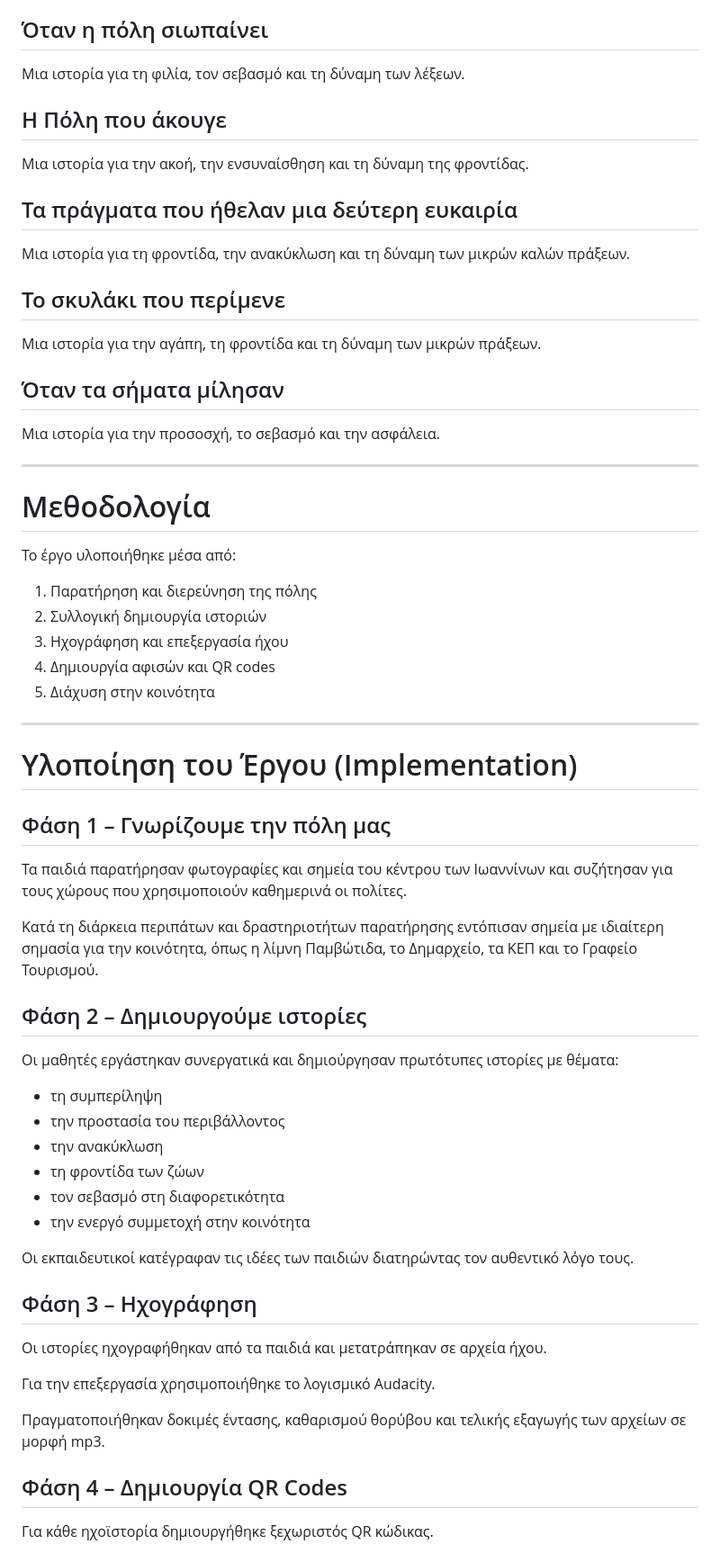
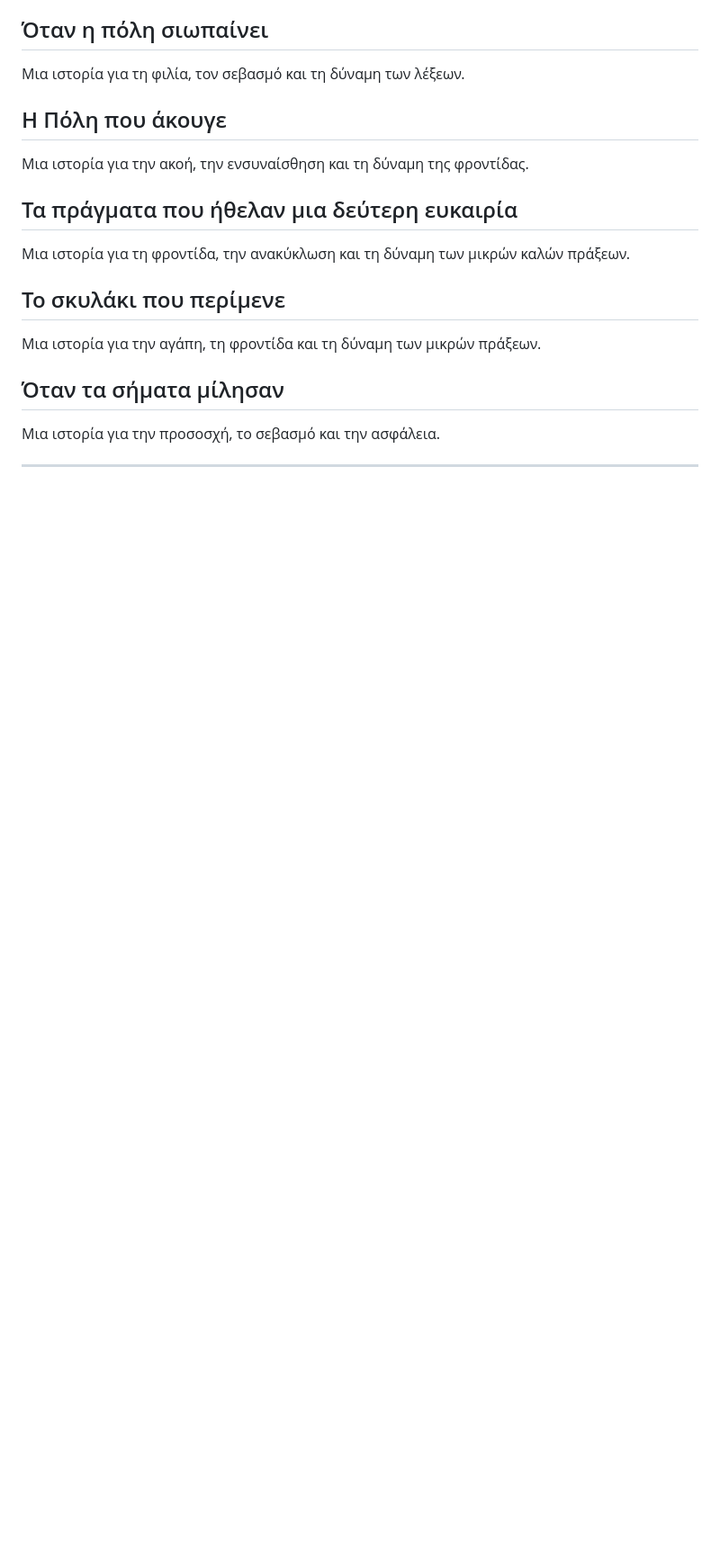
Before and after one commit to 34peirnipioan/h_poli_mas_milaei, a Markdown page: README.md, the part around one of its changes. Shown at 90% size. Drawn GitHub-style; blank space fills up the shorter version.

```diff
--- a/README.md
+++ b/README.md
@@ -121,48 +121,3 @@ https://sites.google.com/view/i-poli-mas-milaei
 
 ---
 
-# Μεθοδολογία
-
-Το έργο υλοποιήθηκε μέσα από:
-
-1. Παρατήρηση και διερεύνηση της πόλης
-2. Συλλογική δημιουργία ιστοριών
-3. Ηχογράφηση και επεξεργασία ήχου
-4. Δημιουργία αφισών και QR codes
-5. Διάχυση στην κοινότητα
-
----
-
-# Υλοποίηση του Έργου (Implementation)
-
-## Φάση 1 – Γνωρίζουμε την πόλη μας
-
-Τα παιδιά παρατήρησαν φωτογραφίες και σημεία του κέντρου των Ιωαννίνων και συζήτησαν για τους χώρους που χρησιμοποιούν καθημερινά οι πολίτες.
-
-Κατά τη διάρκεια περιπάτων και δραστηριοτήτων παρατήρησης εντόπισαν σημεία με ιδιαίτερη σημασία για την κοινότητα, όπως η λίμνη Παμβώτιδα, το Δημαρχείο, τα ΚΕΠ και το Γραφείο Τουρισμού.
-
-## Φάση 2 – Δημιουργούμε ιστορίες
-
-Οι μαθητές εργάστηκαν συνεργατικά και δημιούργησαν πρωτότυπες ιστορίες με θέματα:
-
-* τη συμπερίληψη
-* την προστασία του περιβάλλοντος
-* την ανακύκλωση
-* τη φροντίδα των ζώων
-* τον σεβασμό στη διαφορετικότητα
-* την ενεργό συμμετοχή στην κοινότητα
-
-Οι εκπαιδευτικοί κατέγραφαν τις ιδέες των παιδιών διατηρώντας τον αυθεντικό λόγο τους.
-
-## Φάση 3 – Ηχογράφηση
-
-Οι ιστορίες ηχογραφήθηκαν από τα παιδιά και μετατράπηκαν σε αρχεία ήχου.
-
-Για την επεξεργασία χρησιμοποιήθηκε το λογισμικό Audacity.
-
-Πραγματοποιήθηκαν δοκιμές έντασης, καθαρισμού θορύβου και τελικής εξαγωγής των αρχείων σε μορφή mp3.
-
-## Φάση 4 – Δημιουργία QR Codes
-
-Για κάθε ηχοϊστορία δημιουργήθηκε ξεχωριστός QR κώδικας.
-
```
Also changed, not shown: other parts of README.md (+0 -20 lines).
